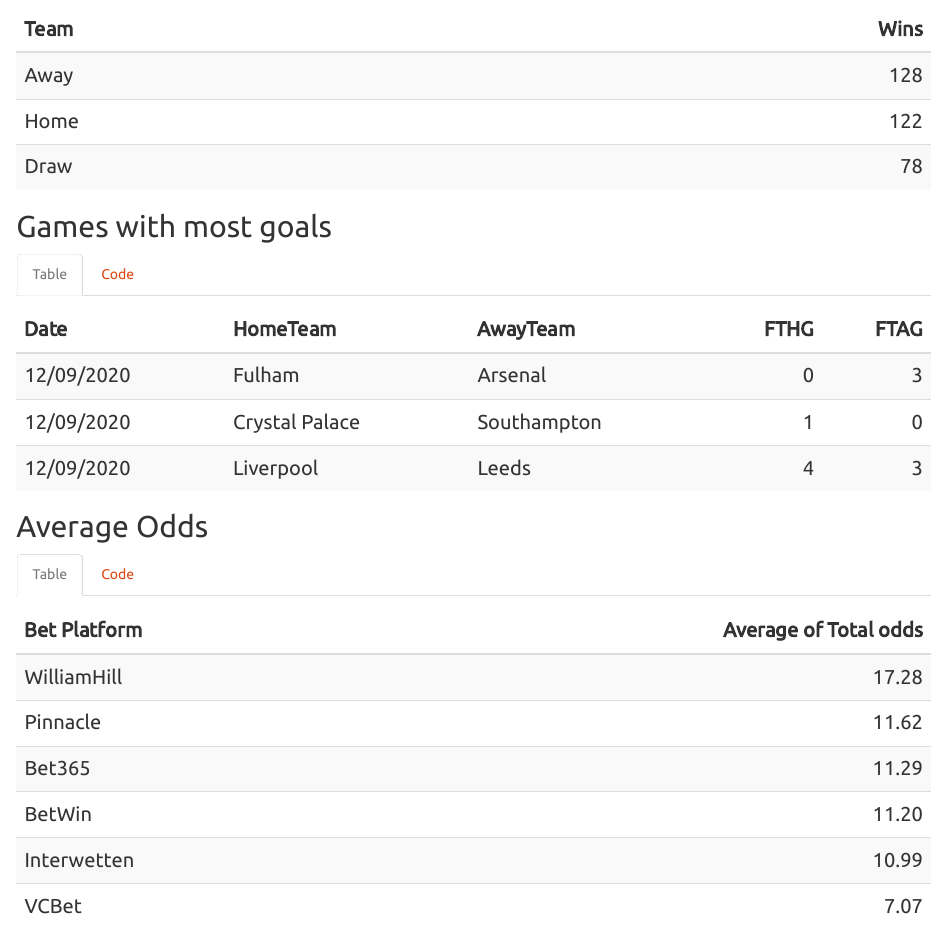
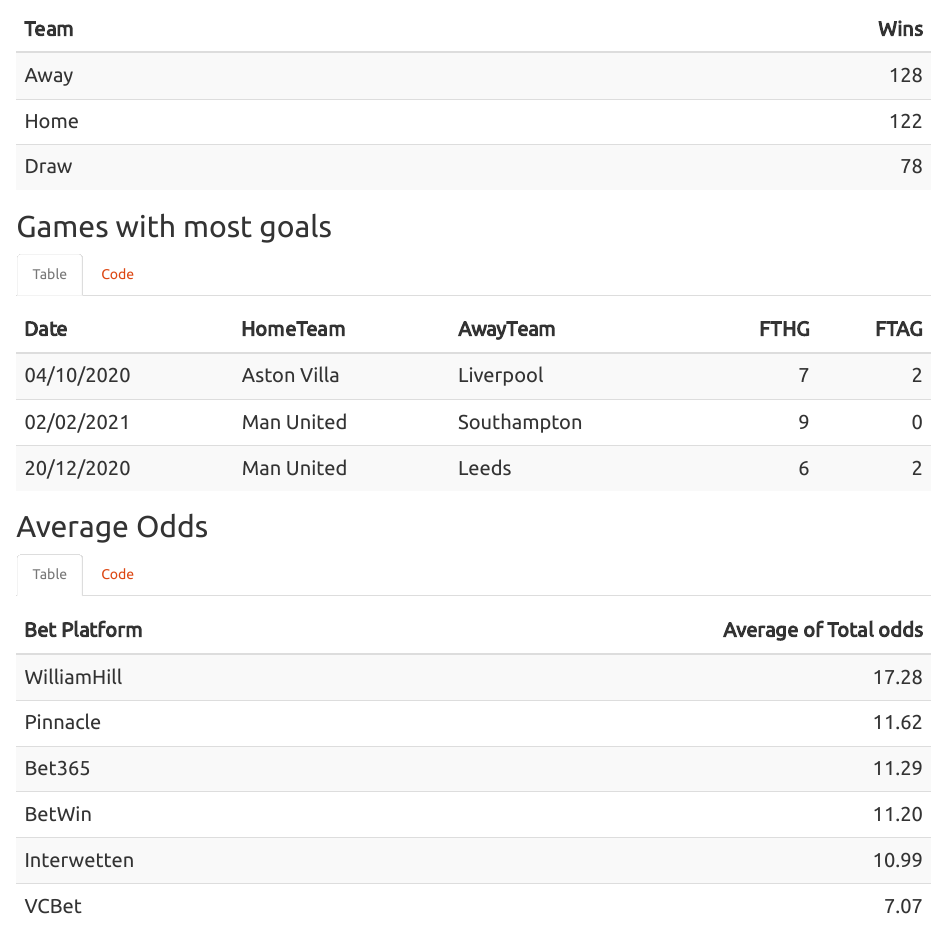
Before and after one commit to ozgur-polat/Reproducible-Research-Final-Project, an R Markdown document (main.Rmd): the page in a window 1100 px wide, from 4620 px down. Rendered offline with R 4.5, knitr and Pandoc, with nearby package versions; some code elsewhere in the file could not run offline.

Commit message:
Most scored games corrected
chunk corrected

````diff
--- a/main.Rmd
+++ b/main.Rmd
@@ -482,12 +482,10 @@
 ```{r echo=FALSE, message=FALSE, warning=FALSE}
 data %>%
   select(Date,HomeTeam,AwayTeam,FTHG,FTAG) %>%
-  rowwise() %>%
-  mutate(m = sum(c(FTHG,FTAG))) %>%
-  ungroup() %>%
-  arrange(desc(m)) %>%
+  mutate(TG = rowSums(select_(.,"FTHG","FTAG"))) %>%
+  arrange(desc(TG)) %>%
   head(3) %>%
-  select(-m)%>%
+  select(-TG)%>%
   kable(digits = 2,"html",row.names = FALSE) %>%
   kable_styling(font_size = 20,bootstrap_options = c("striped","hover"))
 ```
@@ -497,12 +495,10 @@
 ```{r message=FALSE, warning=FALSE}
 data %>%
   select(Date,HomeTeam,AwayTeam,FTHG,FTAG) %>%
-  rowwise() %>%
-  mutate(m = sum(c(FTHG,FTAG))) %>%
-  ungroup() %>%
-  arrange(desc(m)) %>%
+  mutate(TG = rowSums(select_(.,"FTHG","FTAG"))) %>%
+  arrange(desc(TG)) %>%
   head(3) %>%
-  select(-m)%>%
+  select(-TG)%>%
   kable(digits = 2,"html",row.names = FALSE) %>%
   kable_styling(font_size = 20,bootstrap_options = c("striped","hover"))
 ```
````
Also changed, not shown: main.html, 1 other file.
